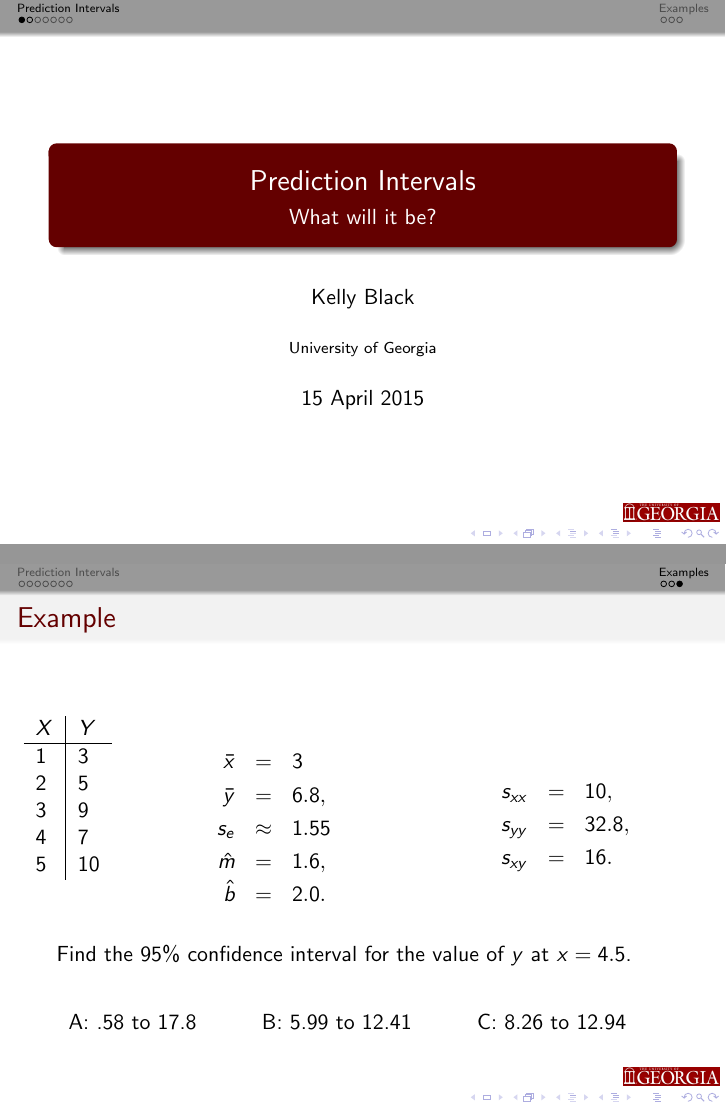
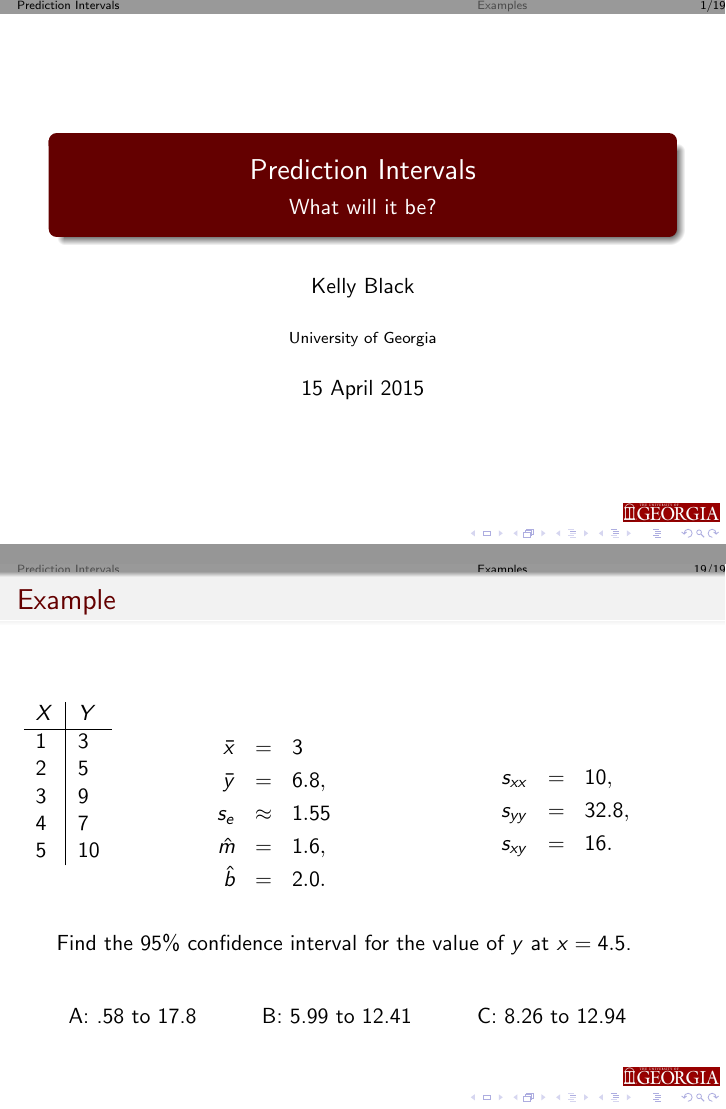
Before and after one commit to KellyBlack/BasicStats, LaTeX slides (notes/IntroStats.tex): pages 1 and 19 of 19, joined at a grey line. Compiled offline with pdfLaTeX.

Commit message:
Changed the header for the slides

```diff
--- a/notes/IntroStats.tex
+++ b/notes/IntroStats.tex
@@ -230,7 +230,19 @@
 
 }
 
+
+\setbeamertemplate{headline}
+{%
+\begin{beamercolorbox}{section in head/foot}
+\insertsectionnavigationhorizontal{.75\textwidth}{}{}
+\hfill \insertpagenumber /\insertdocumentendpage
+\end{beamercolorbox}%
+}
+
+
 \begin{document}
+
+
 
 \author{Kelly Black}
 \institute{University of Georgia}
```
